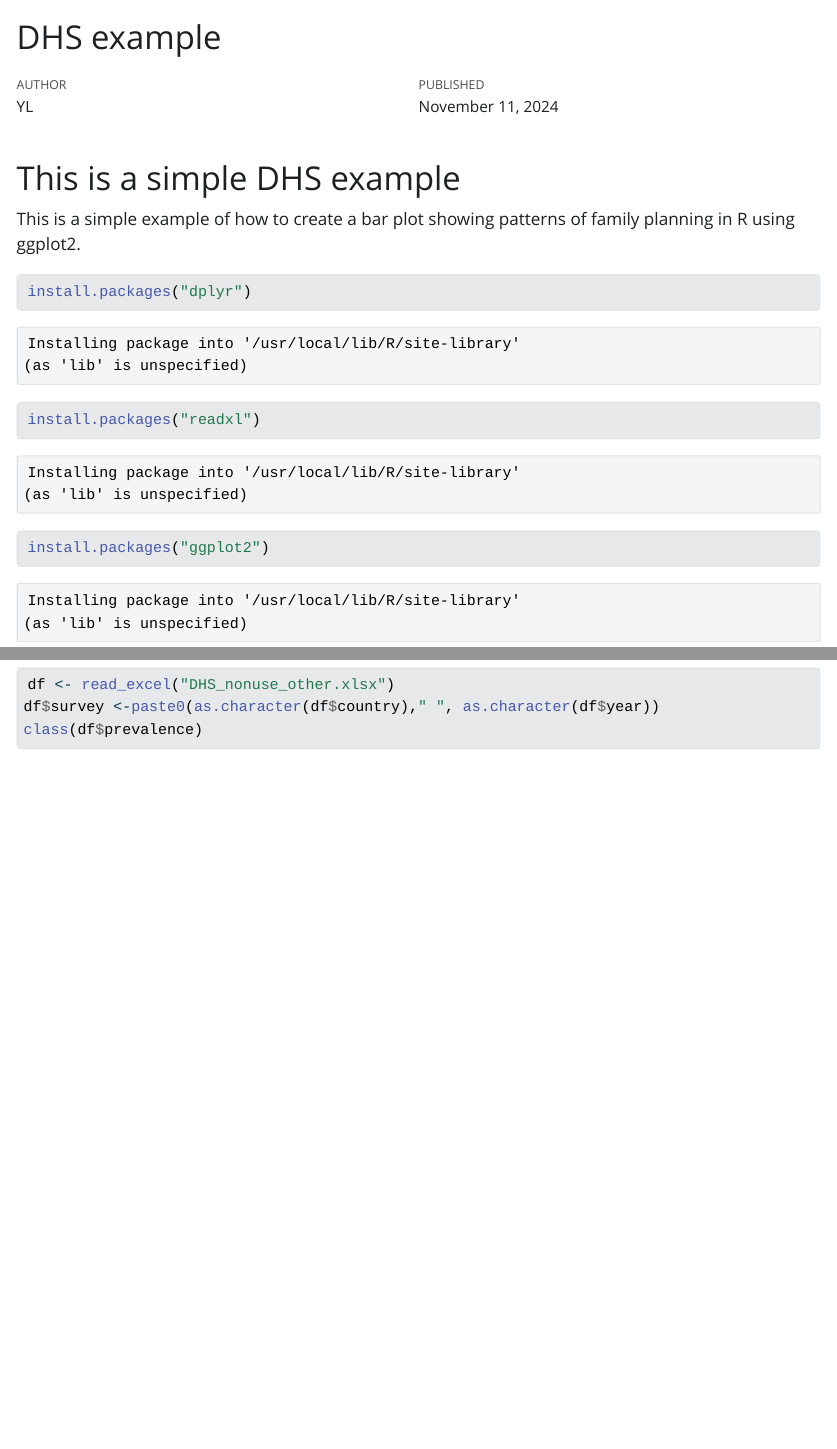
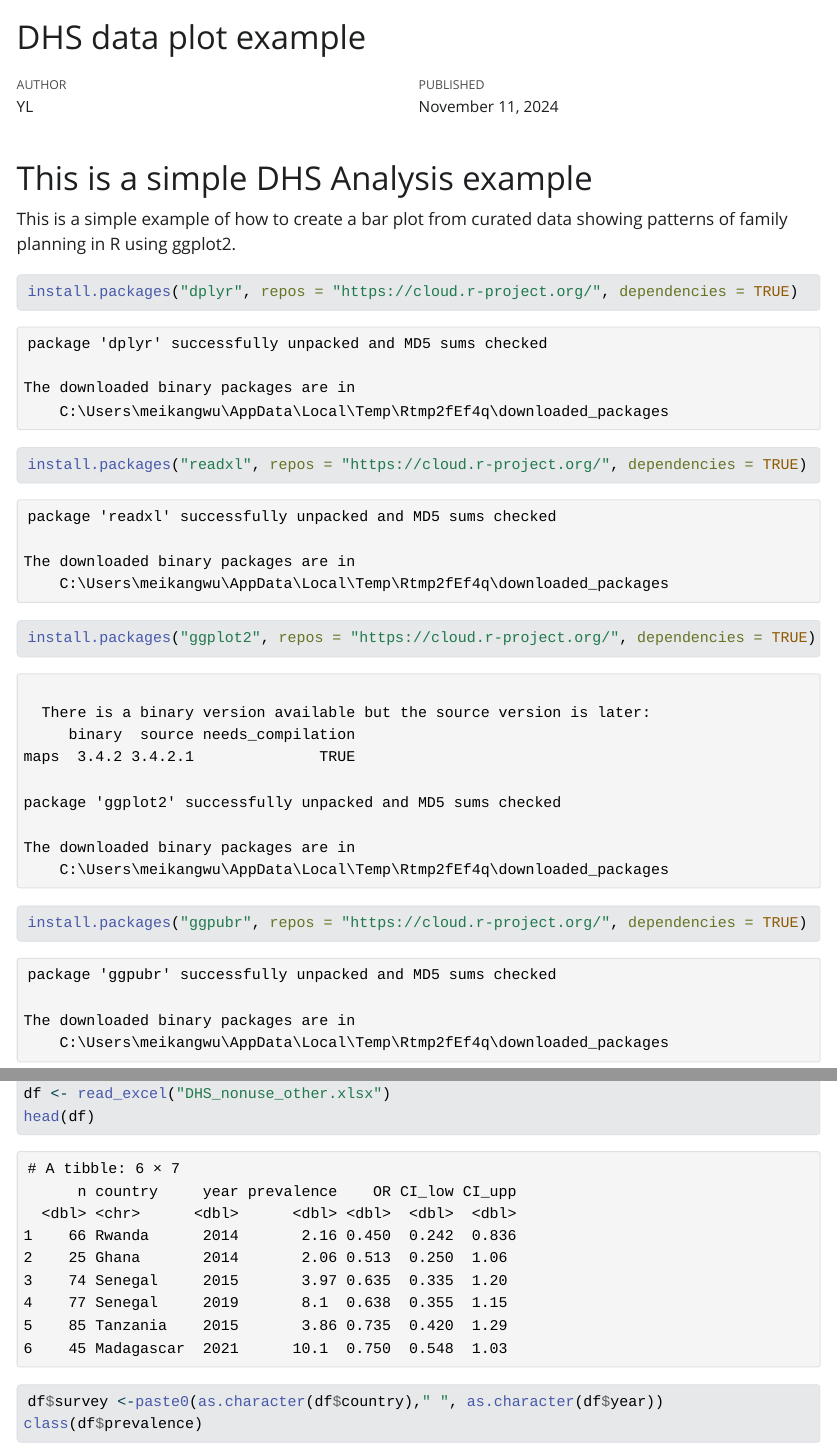
Before and after one commit to InstituteforDiseaseModeling/data_access_library, a Quarto document (r/samples/yl_DHS/simple_plot.qmd): the page in a window 1100 px wide, from its top, and a second part further down, joined at a grey line. The pictures show the output file r/samples/yl_DHS/simple_plot.html that the author committed with the source, opened offline; Quarto's library style sheets are replaced by a plain one without menus.

Commit message:
small change to improve the plot display

````diff
--- a/r/samples/yl_DHS/simple_plot.qmd
+++ b/r/samples/yl_DHS/simple_plot.qmd
@@ -1,5 +1,5 @@
 ---
-title: "DHS example"
+title: "DHS data plot example"
 date: "2024-11-11"
 author: "YL"
 output: html
@@ -7,22 +7,23 @@ execute:
   echo: true
 ---
 
-# This is a simple DHS example
+# This is a simple DHS Analysis example
 
 
-This is a simple example of how to create a bar plot showing patterns of family planning in R using ggplot2.
+This is a simple example of how to create a bar plot from curated data showing patterns of family planning in R using ggplot2.
 
 
-```{r error=TRUE}
-install.packages("dplyr")
-install.packages("readxl")
-install.packages("ggplot2")
-
+```{r error=TRUE, warning=FALSE, message=FALSE, echo=TRUE}
+install.packages("dplyr", repos = "https://cloud.r-project.org/", dependencies = TRUE)
+install.packages("readxl", repos = "https://cloud.r-project.org/", dependencies = TRUE)
+install.packages("ggplot2", repos = "https://cloud.r-project.org/", dependencies = TRUE)
+install.packages("ggpubr", repos = "https://cloud.r-project.org/", dependencies = TRUE)
 library(dplyr)
 library(readxl)
 library(ggplot2)
 library(ggpubr)
 df <- read_excel("DHS_nonuse_other.xlsx")
+head(df)
 df$survey <-paste0(as.character(df$country)," ", as.character(df$year))
 class(df$prevalence)
 #create a binary indicating whether
````
Also changed, not shown: r/samples/yl_DHS/simple_plot.html, r/samples/yl_DHS/simple_plot_files/figure-html/unnamed-chunk-1-1.png, r/samples/yl_DHS/simple_plot.qmd (5 more changed lines), 1 other file.
